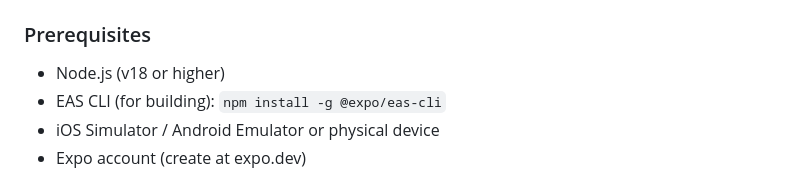
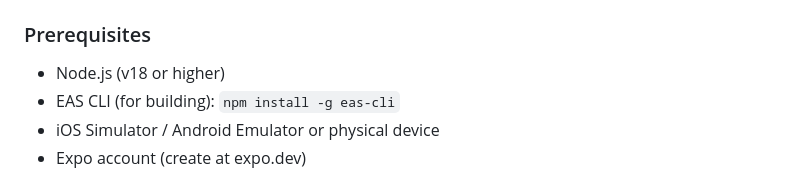
Before and after one commit to SyafiqBakhtiar/GetGoing, a Markdown page: README.md, the part around the change. GitHub-like rendering.

Commit message:
Update EAS CLI command

```diff
--- a/README.md
+++ b/README.md
@@ -166,7 +166,7 @@ src/
 
 ### Prerequisites
 - Node.js (v18 or higher)
-- EAS CLI (for building): `npm install -g @expo/eas-cli`
+- EAS CLI (for building): `npm install -g eas-cli`
 - iOS Simulator / Android Emulator or physical device
 - Expo account (create at expo.dev)
 
```
